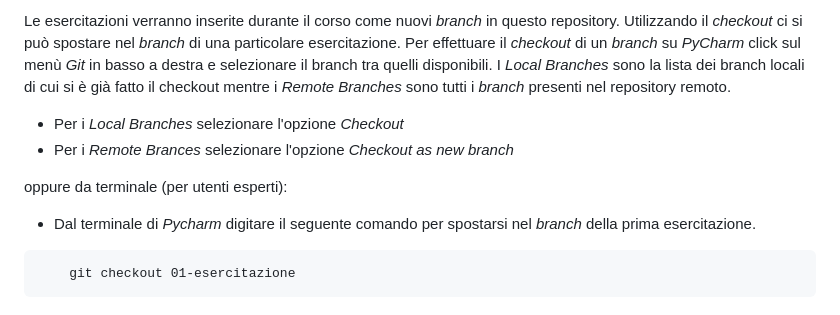
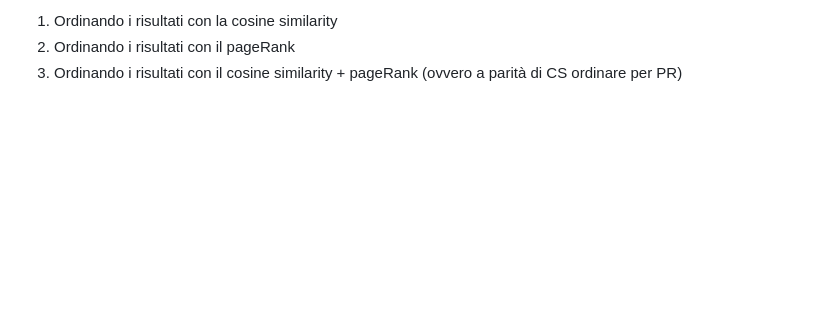
Before and after one commit to marcoortu/WAAT-2021, a Markdown page: README.md, the part around the change printed below. Rendered like a GitHub page; blank space fills up the shorter version.

````diff
--- a/README.md
+++ b/README.md
@@ -39,14 +63,4 @@ esercitazioni come ad esempio *nltk*, *numpy* etc.
 
-Le esercitazioni verranno inserite durante il corso come nuovi *branch* in questo repository.
-Utilizzando il *checkout* ci si può spostare nel *branch* di una particolare esercitazione.
-Per effettuare il *checkout* di un *branch* su _PyCharm_ click sul menù _Git_ in basso a destra e selezionare il branch tra quelli disponibili. I _Local Branches_ sono la lista dei branch locali di cui si è già fatto il checkout mentre i _Remote Branches_ sono tutti i _branch_ presenti nel repository remoto.
-
-- Per i _Local Branches_ selezionare l'opzione _Checkout_
-- Per i _Remote Brances_ selezionare l'opzione _Checkout as new branch_
-
-oppure da terminale (per utenti esperti):
-- Dal terminale di _Pycharm_ digitare il seguente comando per spostarsi nel *branch* della prima esercitazione.
-
-```git
-    git checkout 01-esercitazione
-```
+1. Ordinando i risultati con la cosine similarity
+2. Ordinando i risultati con il pageRank
+3. Ordinando i risultati con il cosine similarity + pageRank (ovvero a parità di CS ordinare per PR)
````
Also changed, not shown: other parts of README.md (+48 -24 lines), imgs/crawler_architecture.png (added), imgs/web-graph2.gif (added), 1 other file.
